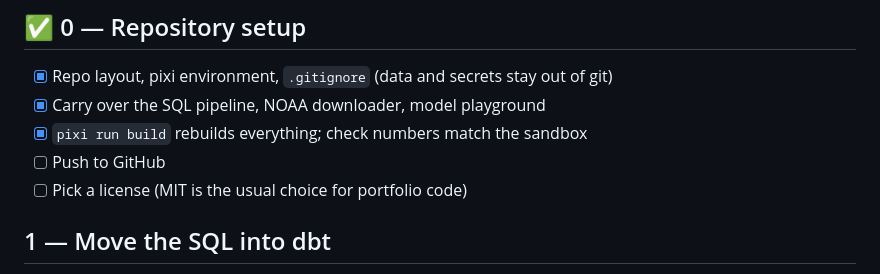
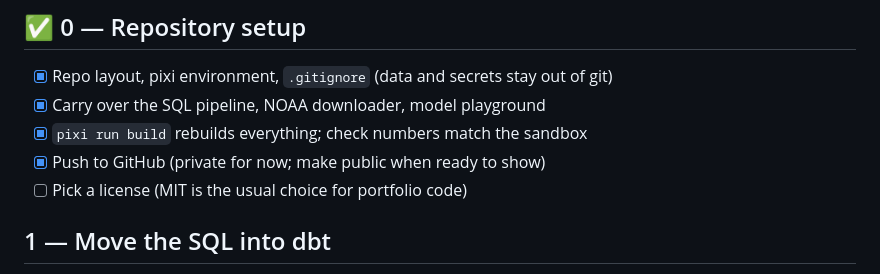
Before and after one commit to UgoBruzadin/storm-outage-risk, a Markdown page: docs/roadmap.md, the part around the change. Drawn GitHub-style.

Commit message:
Roadmap: pushed to GitHub (private)
Co-Authored-By: Claude Opus 5.5 <noreply@anthropic.com>

```diff
--- a/docs/roadmap.md
+++ b/docs/roadmap.md
@@ -6,7 +6,7 @@ Tick boxes as you go — this file is the project's to-do list. Each milestone e
 - [x] Repo layout, pixi environment, `.gitignore` (data and secrets stay out of git)
 - [x] Carry over the SQL pipeline, NOAA downloader, model playground
 - [x] `pixi run build` rebuilds everything; check numbers match the sandbox
-- [ ] Push to GitHub
+- [x] Push to GitHub (private for now; make public when ready to show)
 - [ ] Pick a license (MIT is the usual choice for portfolio code)
 
 ## 1 — Move the SQL into dbt
```
